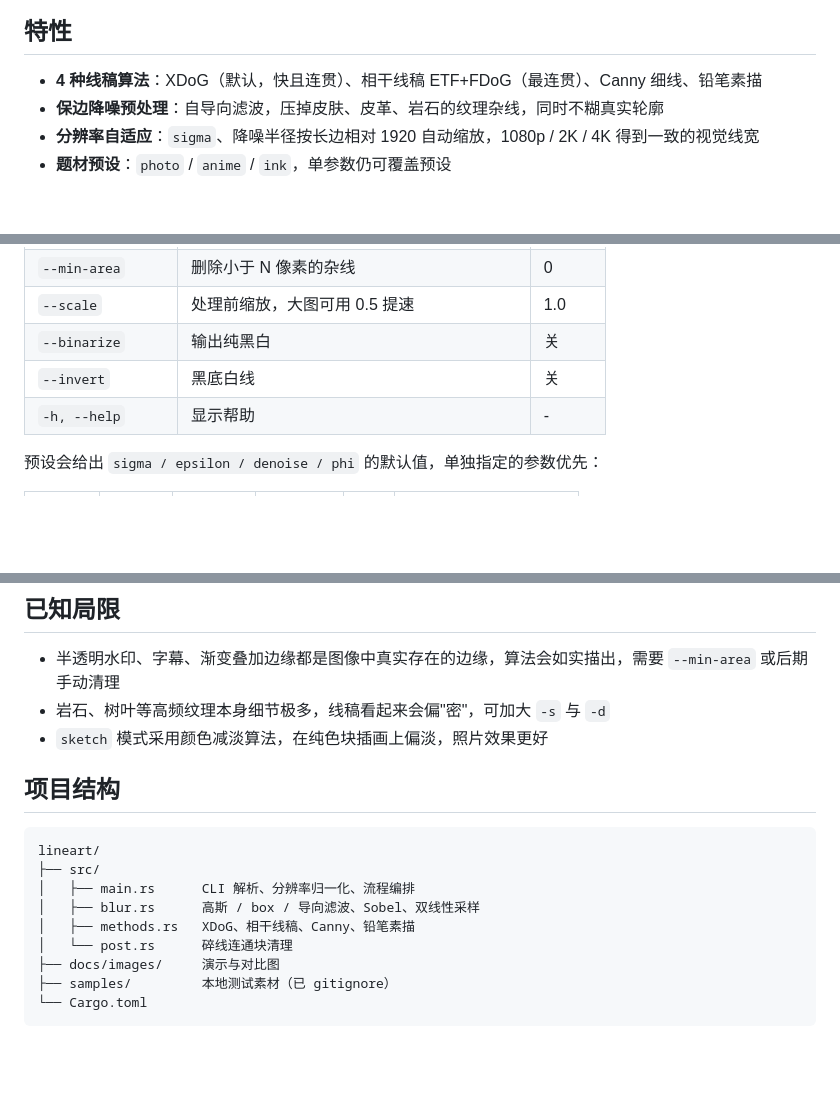
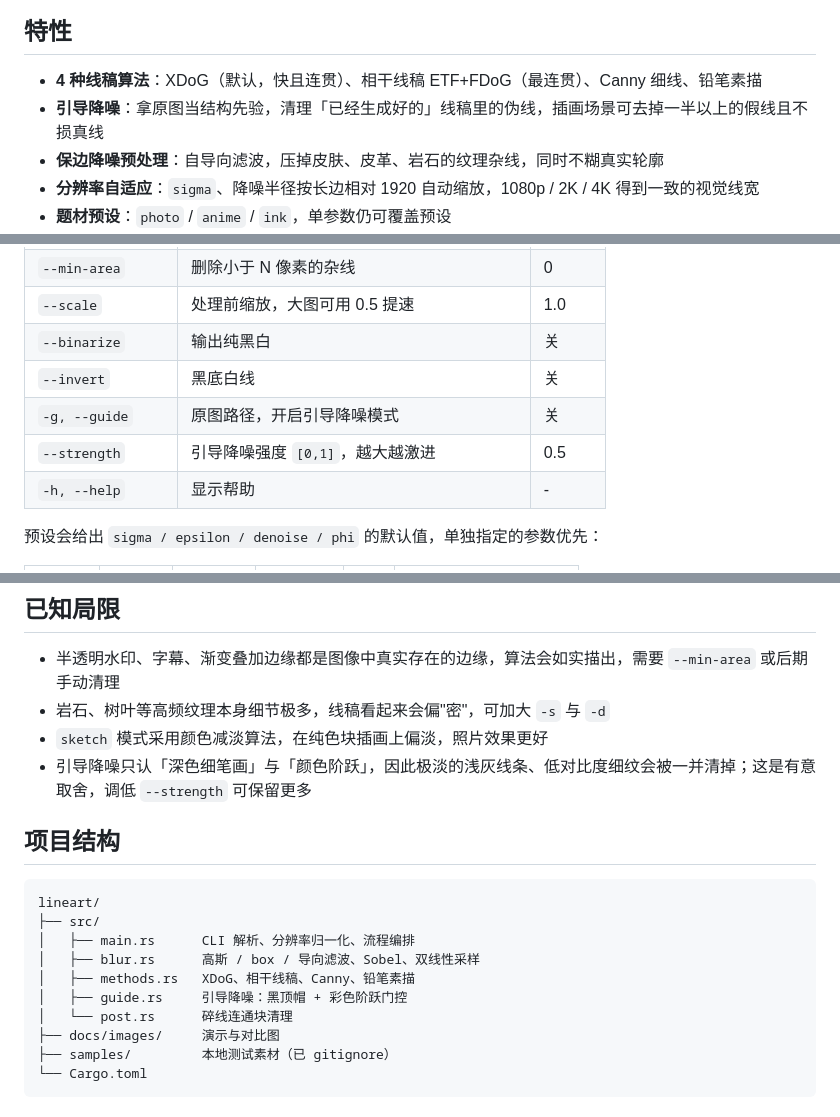
Before and after one commit to HuaJiKing402/lineart, a Markdown page: README.md, 3 parts joined by grey strips. GitHub-like rendering; blank space fills up the shorter version.

```diff
--- a/README.md
+++ b/README.md
@@ -7,6 +7,7 @@
 ## 特性
 
 - **4 种线稿算法**：XDoG（默认，快且连贯）、相干线稿 ETF+FDoG（最连贯）、Canny 细线、铅笔素描
+- **引导降噪**：拿原图当结构先验，清理「已经生成好的」线稿里的伪线，插画场景可去掉一半以上的假线且不损真线
 - **保边降噪预处理**：自导向滤波，压掉皮肤、皮革、岩石的纹理杂线，同时不糊真实轮廓
 - **分辨率自适应**：`sigma`、降噪半径按长边相对 1920 自动缩放，1080p / 2K / 4K 得到一致的视觉线宽
 - **题材预设**：`photo` / `anime` / `ink`，单参数仍可覆盖预设
@@ -62,6 +77,8 @@ lineart photo.jpg out.png --min-area 20 --binarize
 | `--scale` | 处理前缩放，大图可用 0.5 提速 | 1.0 |
 | `--binarize` | 输出纯黑白 | 关 |
 | `--invert` | 黑底白线 | 关 |
+| `-g, --guide` | 原图路径，开启引导降噪模式 | 关 |
+| `--strength` | 引导降噪强度 `[0,1]`，越大越激进 | 0.5 |
 | `-h, --help` | 显示帮助 | - |
 
 预设会给出 `sigma / epsilon / denoise / phi` 的默认值，单独指定的参数优先：
@@ -104,6 +146,7 @@ lineart photo.jpg out.png --min-area 20 --binarize
 - 半透明水印、字幕、渐变叠加边缘都是图像中真实存在的边缘，算法会如实描出，需要 `--min-area` 或后期手动清理
 - 岩石、树叶等高频纹理本身细节极多，线稿看起来会偏"密"，可加大 `-s` 与 `-d`
 - `sketch` 模式采用颜色减淡算法，在纯色块插画上偏淡，照片效果更好
+- 引导降噪只认「深色细笔画」与「颜色阶跃」，因此极淡的浅灰线条、低对比度细纹会被一并清掉；这是有意取舍，调低 `--strength` 可保留更多
 
 ## 项目结构
 
@@ -113,6 +156,7 @@ lineart/
 │   ├── main.rs      CLI 解析、分辨率归一化、流程编排
 │   ├── blur.rs      高斯 / box / 导向滤波、Sobel、双线性采样
 │   ├── methods.rs   XDoG、相干线稿、Canny、铅笔素描
+│   ├── guide.rs     引导降噪：黑顶帽 + 彩色阶跃门控
 │   └── post.rs      碎线连通块清理
 ├── docs/images/     演示与对比图
 ├── samples/         本地测试素材（已 gitignore）
```
Also changed, not shown: other parts of README.md (+39 -0 lines), docs/images/anime_guided.png (added), docs/images/compare_guided.png (added).
